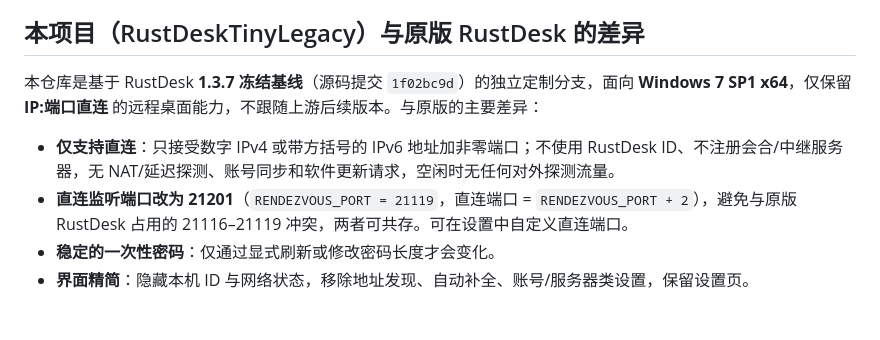
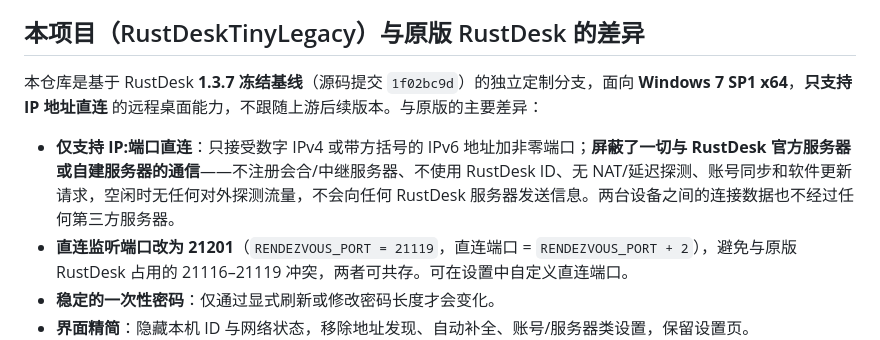
Before and after one commit to tan00/RustDeskTinyLegacy, a Markdown page: README.md, the part around the change. Drawn GitHub-style; blank space fills up the shorter version.

Commit message:
docs: README 强调仅支持 IP 直连且不与 RustDesk 服务器通信

```diff
--- a/README.md
+++ b/README.md
@@ -11,9 +11,9 @@
 
 ## 本项目（RustDeskTinyLegacy）与原版 RustDesk 的差异
 
-本仓库是基于 RustDesk **1.3.7 冻结基线**（源码提交 `1f02bc9d`）的独立定制分支，面向 **Windows 7 SP1 x64**，仅保留 **IP:端口直连** 的远程桌面能力，不跟随上游后续版本。与原版的主要差异：
+本仓库是基于 RustDesk **1.3.7 冻结基线**（源码提交 `1f02bc9d`）的独立定制分支，面向 **Windows 7 SP1 x64**，**只支持 IP 地址直连** 的远程桌面能力，不跟随上游后续版本。与原版的主要差异：
 
-- **仅支持直连**：只接受数字 IPv4 或带方括号的 IPv6 地址加非零端口；不使用 RustDesk ID、不注册会合/中继服务器，无 NAT/延迟探测、账号同步和软件更新请求，空闲时无任何对外探测流量。
+- **仅支持 IP:端口直连**：只接受数字 IPv4 或带方括号的 IPv6 地址加非零端口；**屏蔽了一切与 RustDesk 官方服务器或自建服务器的通信**——不注册会合/中继服务器、不使用 RustDesk ID、无 NAT/延迟探测、账号同步和软件更新请求，空闲时无任何对外探测流量，不会向任何 RustDesk 服务器发送信息。两台设备之间的连接数据也不经过任何第三方服务器。
 - **直连监听端口改为 21201**（`RENDEZVOUS_PORT = 21119`，直连端口 = `RENDEZVOUS_PORT + 2`），避免与原版 RustDesk 占用的 21116–21119 冲突，两者可共存。可在设置中自定义直连端口。
 - **稳定的一次性密码**：仅通过显式刷新或修改密码长度才会变化。
 - **界面精简**：隐藏本机 ID 与网络状态，移除地址发现、自动补全、账号/服务器类设置，保留设置页。
```
